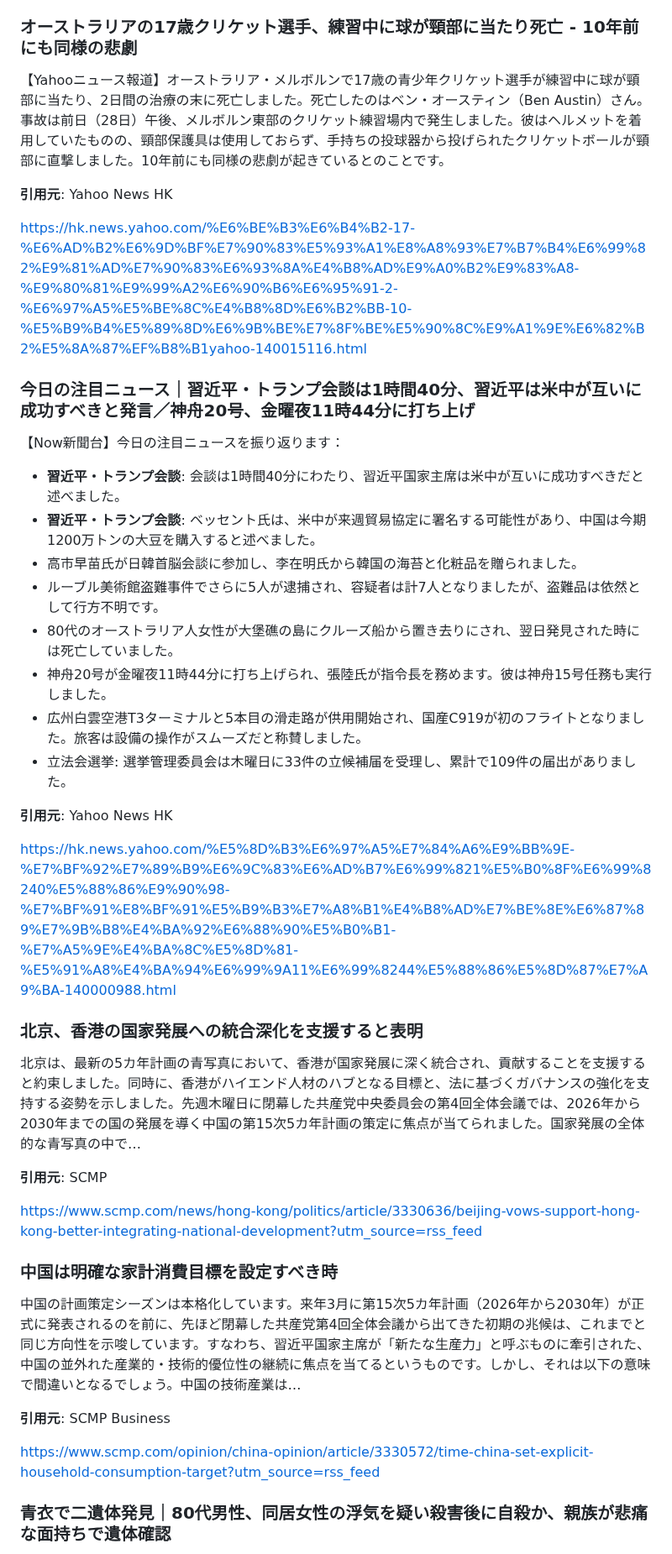
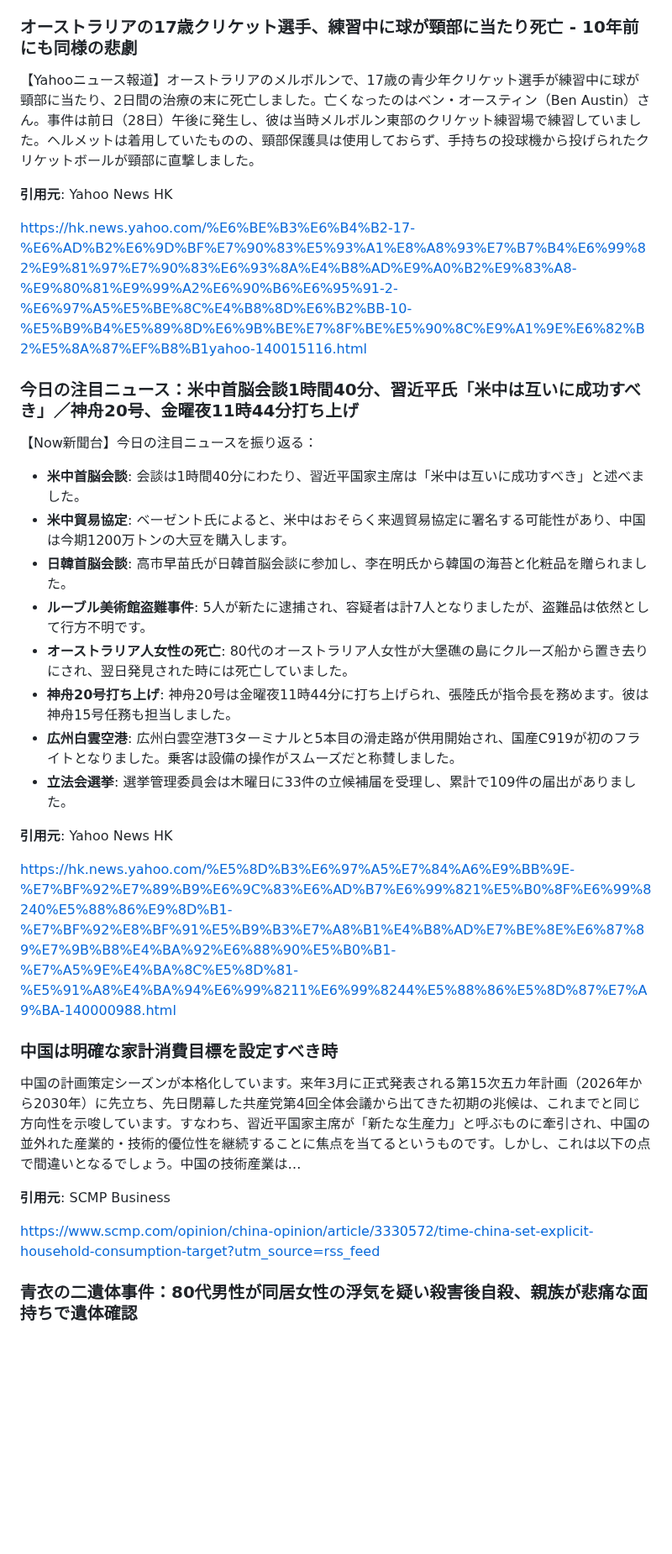
Before and after one commit to cantoneseslang/hongkong-daily-news-note, a Markdown page: daily-articles/hongkong-news_2025-10-30.md, the part around one of its changes. Shown at 84% size. GitHub-like rendering; blank space fills up the shorter version.

Commit message:
📰 Daily news: 2025-10-30 [automated]

```diff
--- a/daily-articles/hongkong-news_2025-10-30.md
+++ b/daily-articles/hongkong-news_2025-10-30.md
@@ -50,43 +50,36 @@ https://www.scmp.com/news/hong-kong/law-and-crime/article/3330817/how-gold-stand
 
 ### オーストラリアの17歳クリケット選手、練習中に球が頸部に当たり死亡 - 10年前にも同様の悲劇
 
-【Yahooニュース報道】オーストラリア・メルボルンで17歳の青少年クリケット選手が練習中に球が頸部に当たり、2日間の治療の末に死亡しました。死亡したのはベン・オースティン（Ben Austin）さん。事故は前日（28日）午後、メルボルン東部のクリケット練習場内で発生しました。彼はヘルメットを着用していたものの、頸部保護具は使用しておらず、手持ちの投球器から投げられたクリケットボールが頸部に直撃しました。10年前にも同様の悲劇が起きているとのことです。
+【Yahooニュース報道】オーストラリアのメルボルンで、17歳の青少年クリケット選手が練習中に球が頸部に当たり、2日間の治療の末に死亡しました。亡くなったのはベン・オースティン（Ben Austin）さん。事件は前日（28日）午後に発生し、彼は当時メルボルン東部のクリケット練習場で練習していました。ヘルメットは着用していたものの、頸部保護具は使用しておらず、手持ちの投球機から投げられたクリケットボールが頸部に直撃しました。
 
 **引用元**: Yahoo News HK
 
-https://hk.news.yahoo.com/%E6%BE%B3%E6%B4%B2-17-%E6%AD%B2%E6%9D%BF%E7%90%83%E5%93%A1%E8%A8%93%E7%B7%B4%E6%99%82%E9%81%AD%E7%90%83%E6%93%8A%E4%B8%AD%E9%A0%B2%E9%83%A8-%E9%80%81%E9%99%A2%E6%90%B6%E6%95%91-2-%E6%97%A5%E5%BE%8C%E4%B8%8D%E6%B2%BB-10-%E5%B9%B4%E5%89%8D%E6%9B%BE%E7%8F%BE%E5%90%8C%E9%A1%9E%E6%82%B2%E5%8A%87%EF%B8%B1yahoo-140015116.html
+https://hk.news.yahoo.com/%E6%BE%B3%E6%B4%B2-17-%E6%AD%B2%E6%9D%BF%E7%90%83%E5%93%A1%E8%A8%93%E7%B7%B4%E6%99%82%E9%81%97%E7%90%83%E6%93%8A%E4%B8%AD%E9%A0%B2%E9%83%A8-%E9%80%81%E9%99%A2%E6%90%B6%E6%95%91-2-%E6%97%A5%E5%BE%8C%E4%B8%8D%E6%B2%BB-10-%E5%B9%B4%E5%89%8D%E6%9B%BE%E7%8F%BE%E5%90%8C%E9%A1%9E%E6%82%B2%E5%8A%87%EF%B8%B1yahoo-140015116.html
 
-### 今日の注目ニュース｜習近平・トランプ会談は1時間40分、習近平は米中が互いに成功すべきと発言／神舟20号、金曜夜11時44分に打ち上げ
+### 今日の注目ニュース：米中首脳会談1時間40分、習近平氏「米中は互いに成功すべき」／神舟20号、金曜夜11時44分打ち上げ
 
-【Now新聞台】今日の注目ニュースを振り返ります：
-*   **習近平・トランプ会談**: 会談は1時間40分にわたり、習近平国家主席は米中が互いに成功すべきだと述べました。
-*   **習近平・トランプ会談**: ベッセント氏は、米中が来週貿易協定に署名する可能性があり、中国は今期1200万トンの大豆を購入すると述べました。
-*   高市早苗氏が日韓首脳会談に参加し、李在明氏から韓国の海苔と化粧品を贈られました。
-*   ルーブル美術館盗難事件でさらに5人が逮捕され、容疑者は計7人となりましたが、盗難品は依然として行方不明です。
-*   80代のオーストラリア人女性が大堡礁の島にクルーズ船から置き去りにされ、翌日発見された時には死亡していました。
-*   神舟20号が金曜夜11時44分に打ち上げられ、張陸氏が指令長を務めます。彼は神舟15号任務も実行しました。
-*   広州白雲空港T3ターミナルと5本目の滑走路が供用開始され、国産C919が初のフライトとなりました。旅客は設備の操作がスムーズだと称賛しました。
-*   立法会選挙: 選挙管理委員会は木曜日に33件の立候補届を受理し、累計で109件の届出がありました。
+【Now新聞台】今日の注目ニュースを振り返る：
+
+*   **米中首脳会談**: 会談は1時間40分にわたり、習近平国家主席は「米中は互いに成功すべき」と述べました。
+*   **米中貿易協定**: ベーゼント氏によると、米中はおそらく来週貿易協定に署名する可能性があり、中国は今期1200万トンの大豆を購入します。
+*   **日韓首脳会談**: 高市早苗氏が日韓首脳会談に参加し、李在明氏から韓国の海苔と化粧品を贈られました。
+*   **ルーブル美術館盗難事件**: 5人が新たに逮捕され、容疑者は計7人となりましたが、盗難品は依然として行方不明です。
+*   **オーストラリア人女性の死亡**: 80代のオーストラリア人女性が大堡礁の島にクルーズ船から置き去りにされ、翌日発見された時には死亡していました。
+*   **神舟20号打ち上げ**: 神舟20号は金曜夜11時44分に打ち上げられ、張陸氏が指令長を務めます。彼は神舟15号任務も担当しました。
+*   **広州白雲空港**: 広州白雲空港T3ターミナルと5本目の滑走路が供用開始され、国産C919が初のフライトとなりました。乗客は設備の操作がスムーズだと称賛しました。
+*   **立法会選挙**: 選挙管理委員会は木曜日に33件の立候補届を受理し、累計で109件の届出がありました。
 
 **引用元**: Yahoo News HK
 
-https://hk.news.yahoo.com/%E5%8D%B3%E6%97%A5%E7%84%A6%E9%BB%9E-%E7%BF%92%E7%89%B9%E6%9C%83%E6%AD%B7%E6%99%821%E5%B0%8F%E6%99%8240%E5%88%86%E9%90%98-%E7%BF%91%E8%BF%91%E5%B9%B3%E7%A8%B1%E4%B8%AD%E7%BE%8E%E6%87%89%E7%9B%B8%E4%BA%92%E6%88%90%E5%B0%B1-%E7%A5%9E%E4%BA%8C%E5%8D%81-%E5%91%A8%E4%BA%94%E6%99%9A11%E6%99%8244%E5%88%86%E5%8D%87%E7%A9%BA-140000988.html
-
-### 北京、香港の国家発展への統合深化を支援すると表明
-
-北京は、最新の5カ年計画の青写真において、香港が国家発展に深く統合され、貢献することを支援すると約束しました。同時に、香港がハイエンド人材のハブとなる目標と、法に基づくガバナンスの強化を支持する姿勢を示しました。先週木曜日に閉幕した共産党中央委員会の第4回全体会議では、2026年から2030年までの国の発展を導く中国の第15次5カ年計画の策定に焦点が当てられました。国家発展の全体的な青写真の中で…
-
-**引用元**: SCMP
-
-https://www.scmp.com/news/hong-kong/politics/article/3330636/beijing-vows-support-hong-kong-better-integrating-national-development?utm_source=rss_feed
+https://hk.news.yahoo.com/%E5%8D%B3%E6%97%A5%E7%84%A6%E9%BB%9E-%E7%BF%92%E7%89%B9%E6%9C%83%E6%AD%B7%E6%99%821%E5%B0%8F%E6%99%8240%E5%88%86%E9%8D%B1-%E7%BF%92%E8%BF%91%E5%B9%B3%E7%A8%B1%E4%B8%AD%E7%BE%8E%E6%87%89%E7%9B%B8%E4%BA%92%E6%88%90%E5%B0%B1-%E7%A5%9E%E4%BA%8C%E5%8D%81-%E5%91%A8%E4%BA%94%E6%99%8211%E6%99%8244%E5%88%86%E5%8D%87%E7%A9%BA-140000988.html
 
 ### 中国は明確な家計消費目標を設定すべき時
 
-中国の計画策定シーズンは本格化しています。来年3月に第15次5カ年計画（2026年から2030年）が正式に発表されるのを前に、先ほど閉幕した共産党第4回全体会議から出てきた初期の兆候は、これまでと同じ方向性を示唆しています。すなわち、習近平国家主席が「新たな生産力」と呼ぶものに牽引された、中国の並外れた産業的・技術的優位性の継続に焦点を当てるというものです。しかし、それは以下の意味で間違いとなるでしょう。中国の技術産業は…
+中国の計画策定シーズンが本格化しています。来年3月に正式発表される第15次五カ年計画（2026年から2030年）に先立ち、先日閉幕した共産党第4回全体会議から出てきた初期の兆候は、これまでと同じ方向性を示唆しています。すなわち、習近平国家主席が「新たな生産力」と呼ぶものに牽引され、中国の並外れた産業的・技術的優位性を継続することに焦点を当てるというものです。しかし、これは以下の点で間違いとなるでしょう。中国の技術産業は…
 
 **引用元**: SCMP Business
 
 https://www.scmp.com/opinion/china-opinion/article/3330572/time-china-set-explicit-household-consumption-target?utm_source=rss_feed
 
-### 青衣で二遺体発見｜80代男性、同居女性の浮気を疑い殺害後に自殺か、親族が悲痛な面持ちで遺体確認
+### 青衣の二遺体事件：80代男性が同居女性の浮気を疑い殺害後自殺、親族が悲痛な面持ちで遺体確認
 
```
Also changed, not shown: other parts of daily-articles/hongkong-news_2025-10-30.md (+39 -35 lines).
